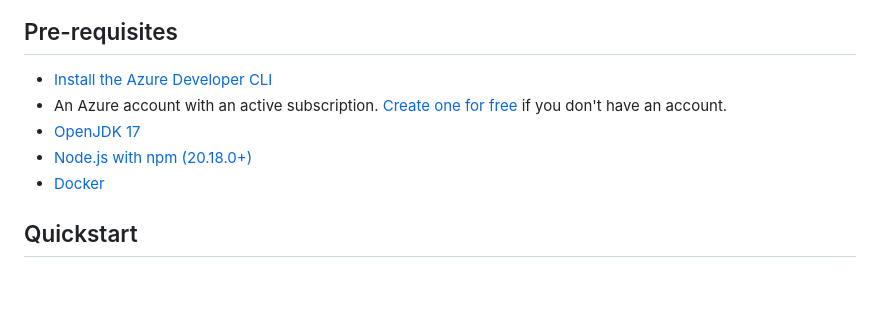
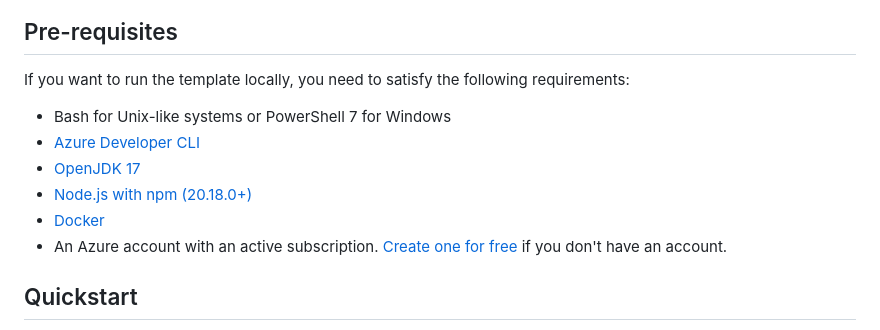
Before and after one commit to Azure-Samples/java-on-aca-quarkus, a Markdown page: README.md, the part around the change. GitHub-like rendering; blank space fills up the shorter version.

Commit message:
update readme
Signed-off-by: Jianguo Ma <jiangma@microsoft.com>

```diff
--- a/README.md
+++ b/README.md
@@ -43,11 +43,14 @@ With Azure Developer CLI (azd), you’re just a few commands away from having th
 
 ## Pre-requisites
 
-- [Install the Azure Developer CLI](https://learn.microsoft.com/azure/developer/azure-developer-cli/install-azd)
-- An Azure account with an active subscription. [Create one for free](https://azure.microsoft.com/free) if you don't have an account.
+If you want to run the template locally, you need to satisfy the following requirements:
+
+- Bash for Unix-like systems or PowerShell 7 for Windows
+- [Azure Developer CLI](https://learn.microsoft.com/azure/developer/azure-developer-cli/install-azd)
 - [OpenJDK 17](https://learn.microsoft.com/java/openjdk/install)
 - [Node.js with npm (20.18.0+)](https://nodejs.org/)
 - [Docker](https://docs.docker.com/get-docker/)
+- An Azure account with an active subscription. [Create one for free](https://azure.microsoft.com/free) if you don't have an account.
 
 ## Quickstart
 
```
